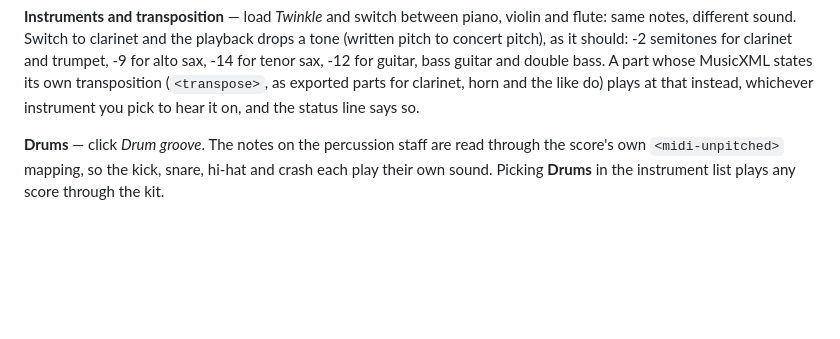
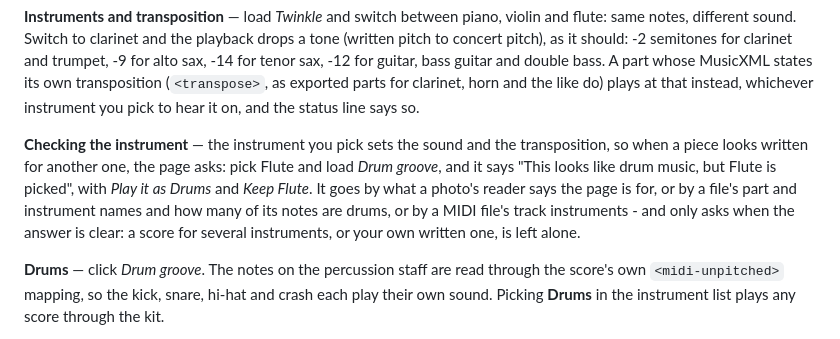
Before and after one commit to ruhansachdeva/sheet-music, a Markdown page: README.md, the part around the change. GitHub-like rendering; blank space fills up the shorter version.

Commit message:
Describe the instrument question in the README

```diff
--- a/README.md
+++ b/README.md
@@ -119,6 +119,15 @@ guitar, bass guitar and double bass. A part whose MusicXML states its own
 transposition (`<transpose>`, as exported parts for clarinet, horn and the like
 do) plays at that instead, whichever instrument you pick to hear it on, and the
 status line says so.
+
+**Checking the instrument** — the instrument you pick sets the sound and the
+transposition, so when a piece looks written for another one, the page asks:
+pick Flute and load *Drum groove*, and it says "This looks like drum music, but
+Flute is picked", with *Play it as Drums* and *Keep Flute*. It goes by what a
+photo's reader says the page is for, or by a file's part and instrument names
+and how many of its notes are drums, or by a MIDI file's track instruments - and
+only asks when the answer is clear: a score for several instruments, or your own
+written one, is left alone.
 
 **Drums** — click *Drum groove*. The notes on the percussion staff are read
 through the score's own `<midi-unpitched>` mapping, so the kick, snare, hi-hat
```
